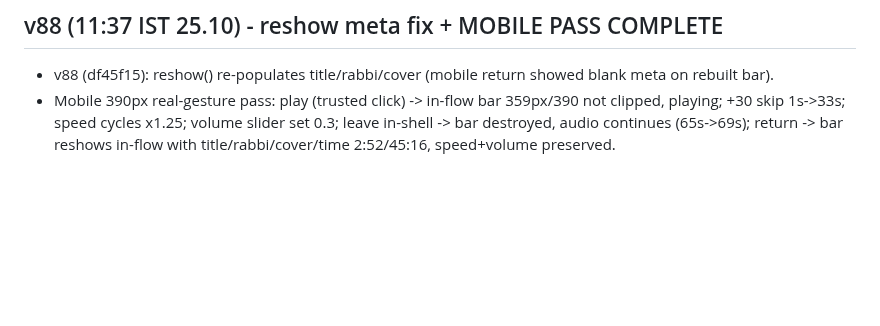
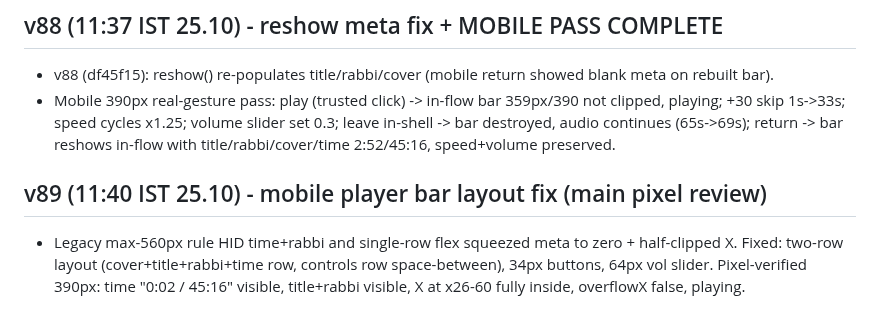
Before and after one commit to halehadas10/aleh-hadas-site, a Markdown page: COORDINATION.md, the part around the change. GitHub-like rendering; blank space fills up the shorter version.

Commit message:
v89 coordination note

```diff
--- a/COORDINATION.md
+++ b/COORDINATION.md
@@ -175,3 +175,6 @@
 ## v88 (11:37 IST 25.10) - reshow meta fix + MOBILE PASS COMPLETE
 - v88 (df45f15): reshow() re-populates title/rabbi/cover (mobile return showed blank meta on rebuilt bar).
 - Mobile 390px real-gesture pass: play (trusted click) -> in-flow bar 359px/390 not clipped, playing; +30 skip 1s->33s; speed cycles x1.25; volume slider set 0.3; leave in-shell -> bar destroyed, audio continues (65s->69s); return -> bar reshows in-flow with title/rabbi/cover/time 2:52/45:16, speed+volume preserved.
+
+## v89 (11:40 IST 25.10) - mobile player bar layout fix (main pixel review)
+- Legacy max-560px rule HID time+rabbi and single-row flex squeezed meta to zero + half-clipped X. Fixed: two-row layout (cover+title+rabbi+time row, controls row space-between), 34px buttons, 64px vol slider. Pixel-verified 390px: time "0:02 / 45:16" visible, title+rabbi visible, X at x26-60 fully inside, overflowX false, playing.
```
